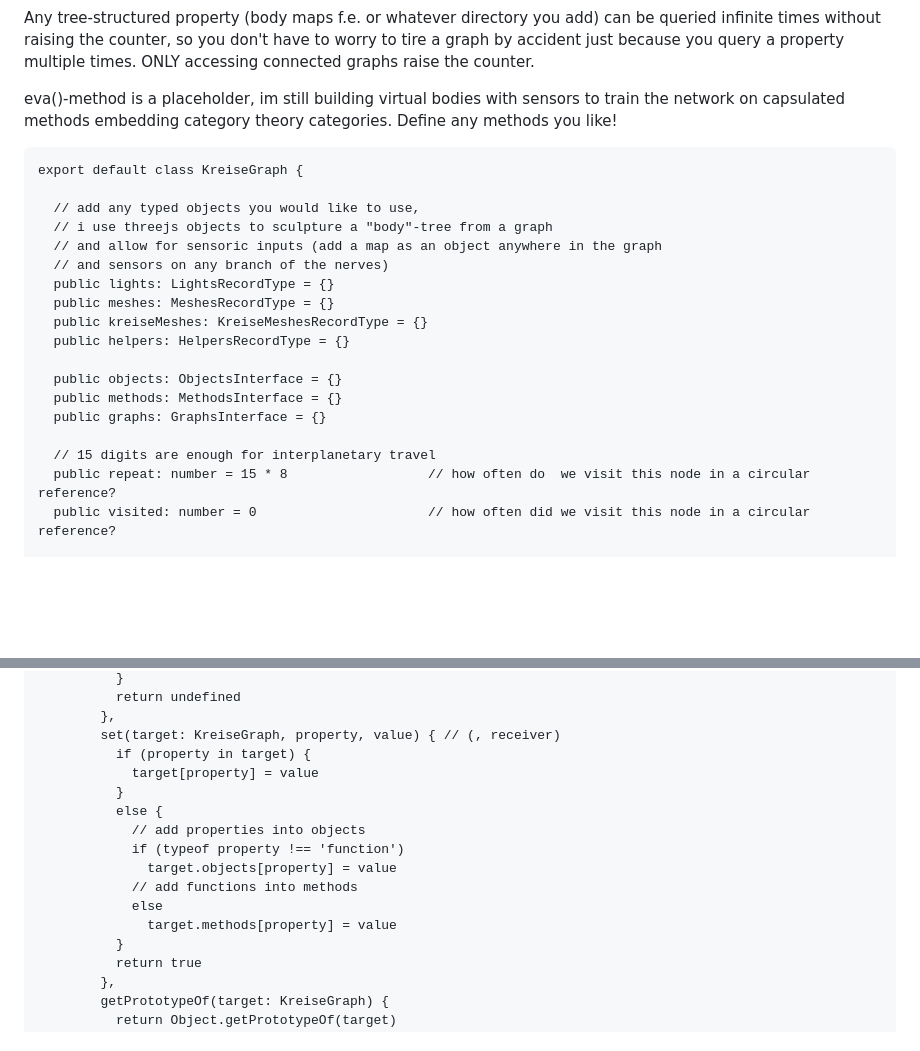
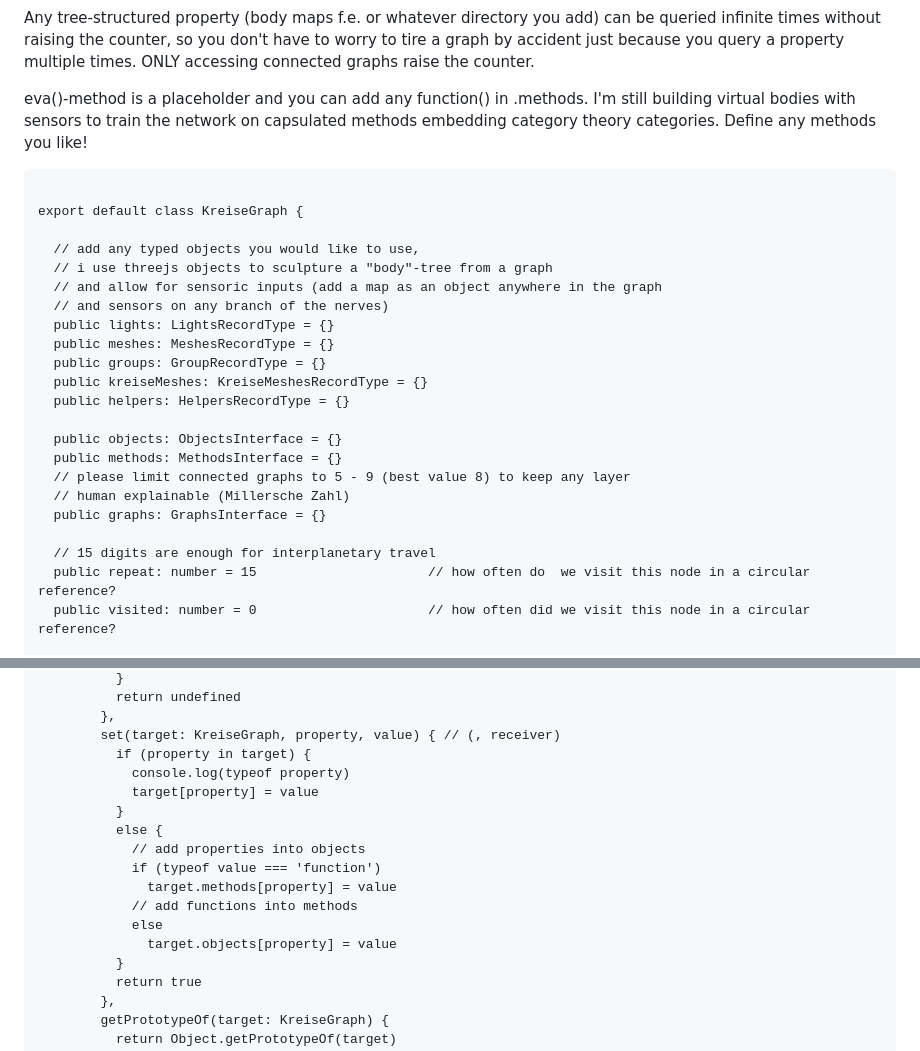
Before and after one commit to krei-se/three.krei.se, a Markdown page: README.md, 2 parts joined by grey strips. Rendered like a GitHub page; blank space fills up the shorter version.

Commit message:
README.md Graph update

````diff
--- a/README.md
+++ b/README.md
@@ -16,9 +16,10 @@ Neural networks also loop (attention), but loop through the whole graph until ou
 
 Any tree-structured property (body maps f.e. or whatever directory you add) can be queried infinite times without raising the counter, so you don't have to worry to tire a graph by accident just because you query a property multiple times. ONLY accessing connected graphs raise the counter.
 
-eva()-method is a placeholder, im still building virtual bodies with sensors to train the network on capsulated methods embedding category theory categories. Define any methods you like!
+eva()-method is a placeholder and you can add any function() in .methods. I'm still building virtual bodies with sensors to train the network on capsulated methods embedding category theory categories. Define any methods you like!
 
 ```
+
 export default class KreiseGraph {
 
   // add any typed objects you would like to use,
@@ -27,15 +28,18 @@ export default class KreiseGraph {
   // and sensors on any branch of the nerves)
   public lights: LightsRecordType = {}
   public meshes: MeshesRecordType = {}
+  public groups: GroupRecordType = {}
   public kreiseMeshes: KreiseMeshesRecordType = {}
   public helpers: HelpersRecordType = {}
 
   public objects: ObjectsInterface = {}
   public methods: MethodsInterface = {}
+  // please limit connected graphs to 5 - 9 (best value 8) to keep any layer
+  // human explainable (Millersche Zahl)
   public graphs: GraphsInterface = {}
 
   // 15 digits are enough for interplanetary travel
-  public repeat: number = 15 * 8                  // how often do  we visit this node in a circular reference?
+  public repeat: number = 15                      // how often do  we visit this node in a circular reference?
   public visited: number = 0                      // how often did we visit this node in a circular reference?
 
   // mostly unused, useful for eva(input) and moving the goalpost in the base (start and ending) graph
@@ -68,15 +72,16 @@ export default class KreiseGraph {
         },
         set(target: KreiseGraph, property, value) { // (, receiver)
           if (property in target) {
+            console.log(typeof property)
             target[property] = value
           }
           else {
             // add properties into objects
-            if (typeof property !== 'function')
-              target.objects[property] = value
+            if (typeof value === 'function')
+              target.methods[property] = value
             // add functions into methods
             else
-              target.methods[property] = value
+              target.objects[property] = value
           }
           return true
         },
````
